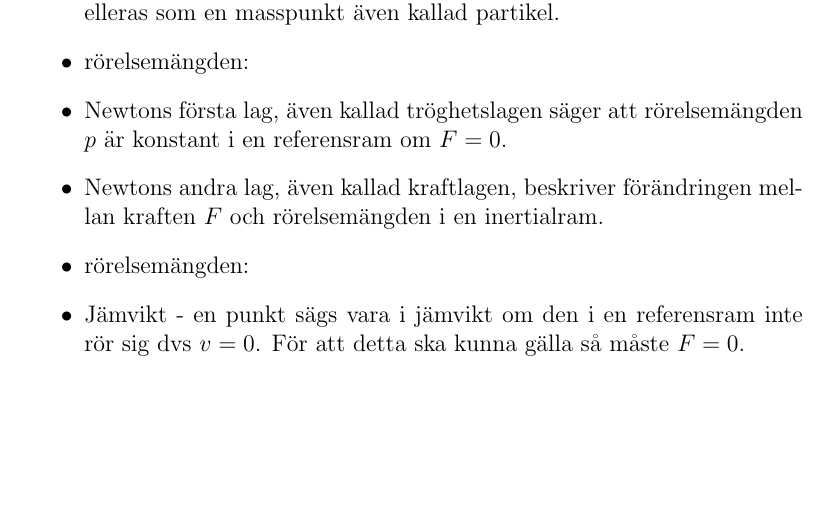
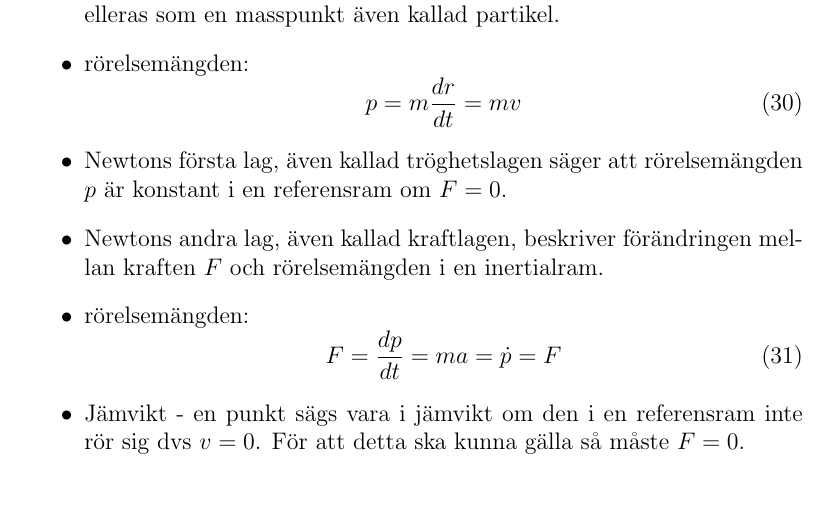
Before and after one commit to owodunni/Samanfattning, a LaTeX document (Mekanik-I-TMME12/mek kap 1.tex): part of page 5 of 5, cut so that both start at the same text. Compiled offline with pdfLaTeX.

Commit message:
Update mek kap 1.tex

```diff
--- a/Mekanik-I-TMME12/mek kap 1.tex
+++ b/Mekanik-I-TMME12/mek kap 1.tex
@@ -234,18 +234,18 @@ a = R\ddot{\theta}\hat{\theta}-R\dot{\theta}^2\hat{r}
 \item I detta kapitel ska vi hur rörelser ändras då den verkliga kroppen modelleras som en masspunkt även kallad partikel.
 
 \item rörelsemängden:
-%\begin{equation}
-%p = m\frac{dr]{dt]=mv
-%\end{equation}
+\begin{equation}
+p = m\frac{dr}{dt}=mv
+\end{equation}
 
 \item Newtons första lag, även kallad tröghetslagen säger att rörelsemängden $p$ är konstant i en referensram om $F=0$.
 
 \item Newtons andra lag, även kallad kraftlagen, beskriver förändringen mellan kraften $F$ och rörelsemängden i en inertialram.
 
 \item rörelsemängden:
-%\begin{equation}
-%F = \frac{dp}{dt} = ma = \dot{p}=F
-%\end{equation}
+\begin{equation}
+F = \frac{dp}{dt} = ma = \dot{p}=F
+\end{equation}
 
 \item Jämvikt - en punkt sägs vara i jämvikt om den i en referensram inte rör sig dvs $v=0$. För att detta ska kunna gälla så måste $F=0$.
 
```
